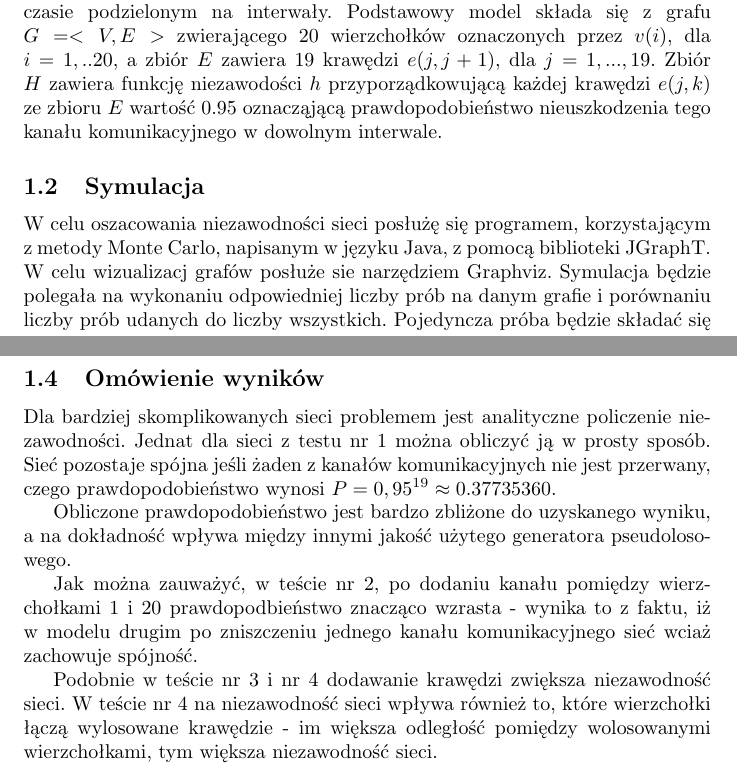
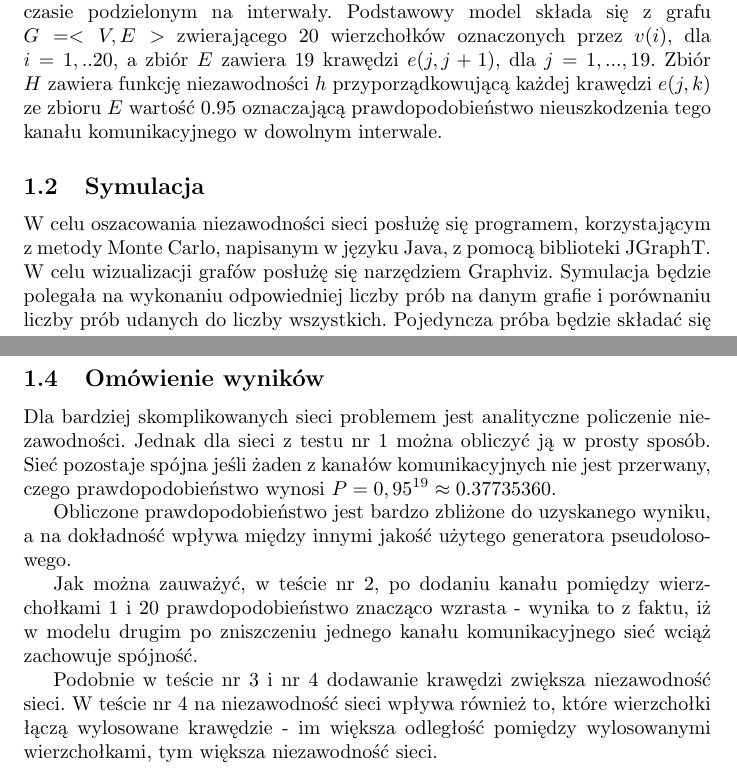
Before and after one commit to dzazef/networking-technologies, a LaTeX document (list2/sprawozdanie/Sprawozdanie2.tex): two parts of pages 2 and 7 of 8, joined at a grey line, cut so that both start at the same text. Compiled offline with pdfLaTeX.

Commit message:
Fix typos

```diff
--- a/list2/sprawozdanie/Sprawozdanie2.tex
+++ b/list2/sprawozdanie/Sprawozdanie2.tex
@@ -19,10 +19,10 @@
 
 \subsection{Wstęp}
 Celem zadania 1. jest rozpatrzenie niezawodności sieci o modelu $S = <G, H>$ w czasie podzielonym na interwały.
-Podstawowy model składa się z grafu \linebreak $G = <V, E>$ zwierającego 20 wierzchołków oznaczonych przez $v(i)$, dla \linebreak $i = 1,..20$, a zbiór $E$ zawiera 19 krawędzi $e(j,j+1)$, dla $j = 1, ...,19$. Zbiór $H$ zawiera funkcję niezawodości $h$ przyporządkowującą każdej krawędzi $e(j,k)$ ze zbioru $E$ wartość $0.95$ oznacząjącą prawdopodobieństwo nieuszkodzenia tego kanału komunikacyjnego w dowolnym interwale.
+Podstawowy model składa się z grafu \linebreak $G = <V, E>$ zwierającego 20 wierzchołków oznaczonych przez $v(i)$, dla \linebreak $i = 1,..20$, a zbiór $E$ zawiera 19 krawędzi $e(j,j+1)$, dla $j = 1, ...,19$. Zbiór $H$ zawiera funkcję niezawodności $h$ przyporządkowującą każdej krawędzi $e(j,k)$ ze zbioru $E$ wartość $0.95$ oznaczającą prawdopodobieństwo nieuszkodzenia tego kanału komunikacyjnego w dowolnym interwale.
 
 \subsection{Symulacja}
-W celu oszacowania niezawodności sieci posłużę się programem, korzystającym z metody Monte Carlo, napisanym w języku Java, z pomocą biblioteki JGraphT. W celu wizualizacj grafów posłuże sie narzędziem Graphviz. Symulacja będzie polegała na wykonaniu odpowiedniej liczby prób na danym grafie i porównaniu liczby prób udanych do liczby wszystkich. Pojedyncza próba będzie składać się z:
+W celu oszacowania niezawodności sieci posłużę się programem, korzystającym z metody Monte Carlo, napisanym w języku Java, z pomocą biblioteki JGraphT. W celu wizualizacji grafów posłużę się narzędziem Graphviz. Symulacja będzie polegała na wykonaniu odpowiedniej liczby prób na danym grafie i porównaniu liczby prób udanych do liczby wszystkich. Pojedyncza próba będzie składać się z:
 \begin{enumerate}
 \itemsep0em
 \item Utworzenia grafu
@@ -127,13 +127,13 @@ W teście nr 4 korzystamy z modelu z poprzedniego testu z dodatkowymi dwoma poł
 
 \newpage
 \subsection{Omówienie wyników}
-Dla bardziej skomplikowanych sieci problemem jest analityczne policzenie niezawodności. Jednat dla sieci z testu nr 1 można obliczyć ją w prosty sposób. Sieć pozostaje spójna jeśli żaden z kanałów komunikacyjnych nie jest przerwany, czego prawdopodobieństwo wynosi $P = 0,95^{19} \approx 0.37735360$.
+Dla bardziej skomplikowanych sieci problemem jest analityczne policzenie niezawodności. Jednak dla sieci z testu nr 1 można obliczyć ją w prosty sposób. Sieć pozostaje spójna jeśli żaden z kanałów komunikacyjnych nie jest przerwany, czego prawdopodobieństwo wynosi $P = 0,95^{19} \approx 0.37735360$.
 
 Obliczone prawdopodobieństwo jest bardzo zbliżone do uzyskanego wyniku, a na dokładność wpływa między innymi jakość użytego generatora pseudolosowego.
 
-Jak można zauważyć, w teście nr 2, po dodaniu kanału pomiędzy wierzchołkami $1$ i $20$ prawdopodbieństwo znacząco wzrasta - wynika to z faktu, iż w modelu drugim po zniszczeniu jednego kanału komunikacyjnego sieć wciaż zachowuje spójność.
+Jak można zauważyć, w teście nr 2, po dodaniu kanału pomiędzy wierzchołkami $1$ i $20$ prawdopodobieństwo znacząco wzrasta - wynika to z faktu, iż w modelu drugim po zniszczeniu jednego kanału komunikacyjnego sieć wciąż zachowuje spójność.
 
-Podobnie w teście nr 3 i nr 4 dodawanie krawędzi zwiększa niezawodność sieci. W teście nr 4 na niezawodność sieci wpływa również to, które wierzchołki łączą wylosowane krawędzie - im większa odległość pomiędzy wolosowanymi wierzchołkami, tym większa niezawodność sieci.
+Podobnie w teście nr 3 i nr 4 dodawanie krawędzi zwiększa niezawodność sieci. W teście nr 4 na niezawodność sieci wpływa również to, które wierzchołki łączą wylosowane krawędzie - im większa odległość pomiędzy wylosowanymi wierzchołkami, tym większa niezawodność sieci.
 
 \newpage
 \section{Zadanie nr 2}
```
